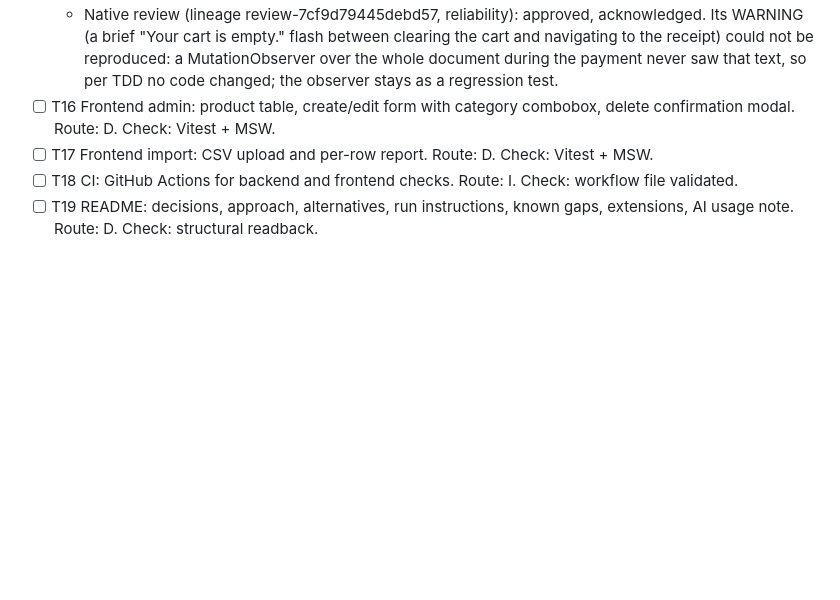
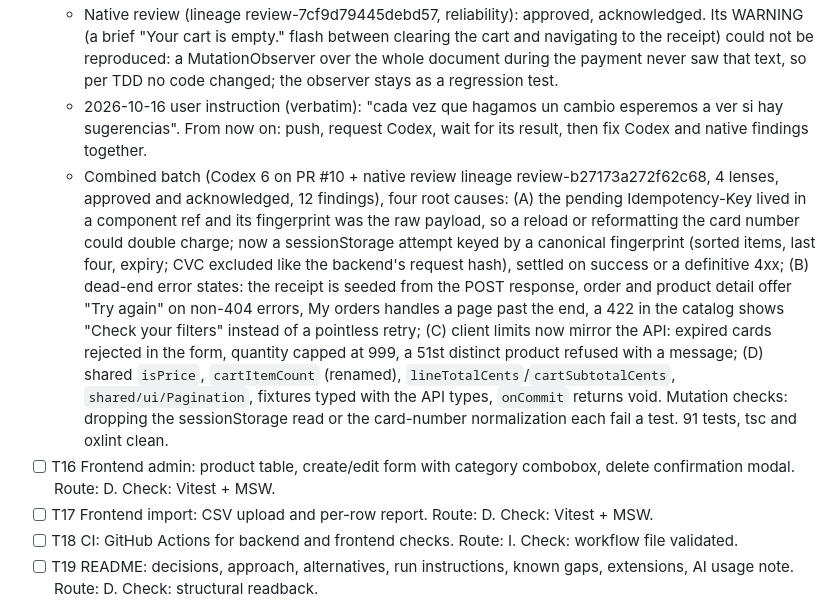
Before and after one commit to mrtheroi/loanProChallenge, a Markdown page: odd/tasks/loanpro-ecommerce.md, the part around the change. Drawn GitHub-style; blank space fills up the shorter version.

Commit message:
docs(odd): record the PR 10 combined review batch

```diff
--- a/odd/tasks/loanpro-ecommerce.md
+++ b/odd/tasks/loanpro-ecommerce.md
@@ -239,6 +239,8 @@ Route: D = delegated writer (2+ non-trivial files); I = inline.
   - Native review of the fix (lineage review-dc40ca9ab61f754f, reliability): approved, acknowledged. WARNING applied: the quantity input was keyed by quantity and remounted on each valid keystroke, losing focus mid-number; it now edits a draft and commits on blur or Enter, then shows the clamped value (test types "25" and "99" with stock 30). Recorded: My orders paging and its error state have no test yet (closed in the next round). 79 tests.
   - Native review (lineage review-9ffeb65a2c2c59eb, reliability): approved, acknowledged. WARNING applied: a 5xx (e.g. a 502 behind a proxy) leaves the charge outcome unknown, so the key is now kept and only definitive 4xx answers renew it; test added. Also added the My orders paging and retry test. 81 tests.
   - Native review (lineage review-7cf9d79445debd57, reliability): approved, acknowledged. Its WARNING (a brief "Your cart is empty." flash between clearing the cart and navigating to the receipt) could not be reproduced: a MutationObserver over the whole document during the payment never saw that text, so per TDD no code changed; the observer stays as a regression test.
+  - 2026-10-16 user instruction (verbatim): "cada vez que hagamos un cambio esperemos a ver si hay sugerencias". From now on: push, request Codex, wait for its result, then fix Codex and native findings together.
+  - Combined batch (Codex 6 on PR #10 + native review lineage review-b27173a272f62c68, 4 lenses, approved and acknowledged, 12 findings), four root causes: (A) the pending Idempotency-Key lived in a component ref and its fingerprint was the raw payload, so a reload or reformatting the card number could double charge; now a sessionStorage attempt keyed by a canonical fingerprint (sorted items, last four, expiry; CVC excluded like the backend's request hash), settled on success or a definitive 4xx; (B) dead-end error states: the receipt is seeded from the POST response, order and product detail offer "Try again" on non-404 errors, My orders handles a page past the end, a 422 in the catalog shows "Check your filters" instead of a pointless retry; (C) client limits now mirror the API: expired cards rejected in the form, quantity capped at 999, a 51st distinct product refused with a message; (D) shared `isPrice`, `cartItemCount` (renamed), `lineTotalCents`/`cartSubtotalCents`, `shared/ui/Pagination`, fixtures typed with the API types, `onCommit` returns void. Mutation checks: dropping the sessionStorage read or the card-number normalization each fail a test. 91 tests, tsc and oxlint clean.
 - [ ] T16 Frontend admin: product table, create/edit form with category combobox, delete confirmation modal. Route: D. Check: Vitest + MSW.
 - [ ] T17 Frontend import: CSV upload and per-row report. Route: D. Check: Vitest + MSW.
 - [ ] T18 CI: GitHub Actions for backend and frontend checks. Route: I. Check: workflow file validated.
```
